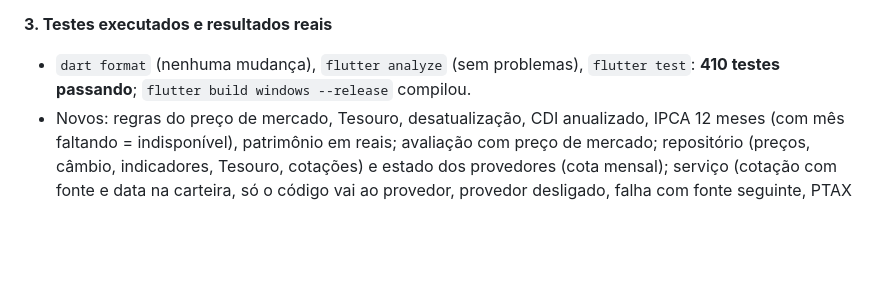
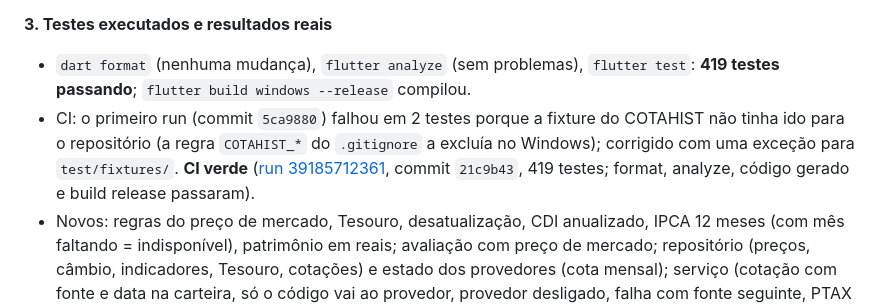
Before and after one commit to LuccaBueno/patrion, a Markdown page: docs/PROGRESS.md, the part around the change. GitHub-like rendering; blank space fills up the shorter version.

Commit message:
docs: registra o CI da Fase 6

```diff
--- a/docs/PROGRESS.md
+++ b/docs/PROGRESS.md
@@ -43,7 +43,8 @@ Critério de pronto (SPEC §21): as cotações reais aparecem com fonte e data;
 
 **3. Testes executados e resultados reais**
 
-- `dart format` (nenhuma mudança), `flutter analyze` (sem problemas), `flutter test`: **410 testes passando**; `flutter build windows --release` compilou.
+- `dart format` (nenhuma mudança), `flutter analyze` (sem problemas), `flutter test`: **419 testes passando**; `flutter build windows --release` compilou.
+- CI: o primeiro run (commit `5ca9880`) falhou em 2 testes porque a fixture do COTAHIST não tinha ido para o repositório (a regra `COTAHIST_*` do `.gitignore` a excluía no Windows); corrigido com uma exceção para `test/fixtures/`. **CI verde** ([run 39185712361](https://github.com/LuccaBueno/patrion/actions/runs/39185712361), commit `21c9b43`, 419 testes; format, analyze, código gerado e build release passaram).
 - Novos: regras do preço de mercado, Tesouro, desatualização, CDI anualizado, IPCA 12 meses (com mês faltando = indisponível), patrimônio em reais; avaliação com preço de mercado; repositório (preços, câmbio, indicadores, Tesouro, cotações) e estado dos provedores (cota mensal); serviço (cotação com fonte e data na carteira, só o código vai ao provedor, provedor desligado, falha com fonte seguinte, PTAX fora → BCE, cota atingida, sem internet com os dados guardados e parada antecipada, histórico só dos trechos que faltam, indicadores incrementais, chamadas simultâneas); save com dados de mercado (ida e volta, coleta mais nova vence, sem a opção, com senha); codec (formato 2, conteúdo alterado, valor não texto); cofre de chaves com o DPAPI real; telas (provedores, chave some da tela, "Atualizar agora" sem internet, cotação da brapi com fonte e data, troca dos ativos antigos para cotação automática); a tela nova em janela estreita. Da D-37: janela de pregão (horários, fim de semana, feriado, fuso), brapi fora do pregão só na manual, intervalo de 30 minutos, aviso de 80%, cota esgotada com o COTAHIST na carteira e contagem nova no mês seguinte, e a cota e o aviso na tela.
 - **Verificação com a internet real** (script de verificação fora do repositório, numa pasta de dados de teste, sem chaves): brapi (PETR4), COTAHIST (fechamentos diários e histórico de 01/10 a 16/10/2026), Tesouro, CVM, CoinGecko, PTAX, SIDRA e proventos da B3 (169 registros da PETR4) responderam. Depois, o app real (build release) com a mesma pasta, com e sem rede (capturas só da janela do Patrion).
 - **Não verificado com dados reais:** Finnhub, Twelve Data e CoinGecko com chave (precisam das suas chaves; cobertos por testes com respostas reais gravadas) e o SGS do Banco Central (fora do ar, ver item 4).
```
